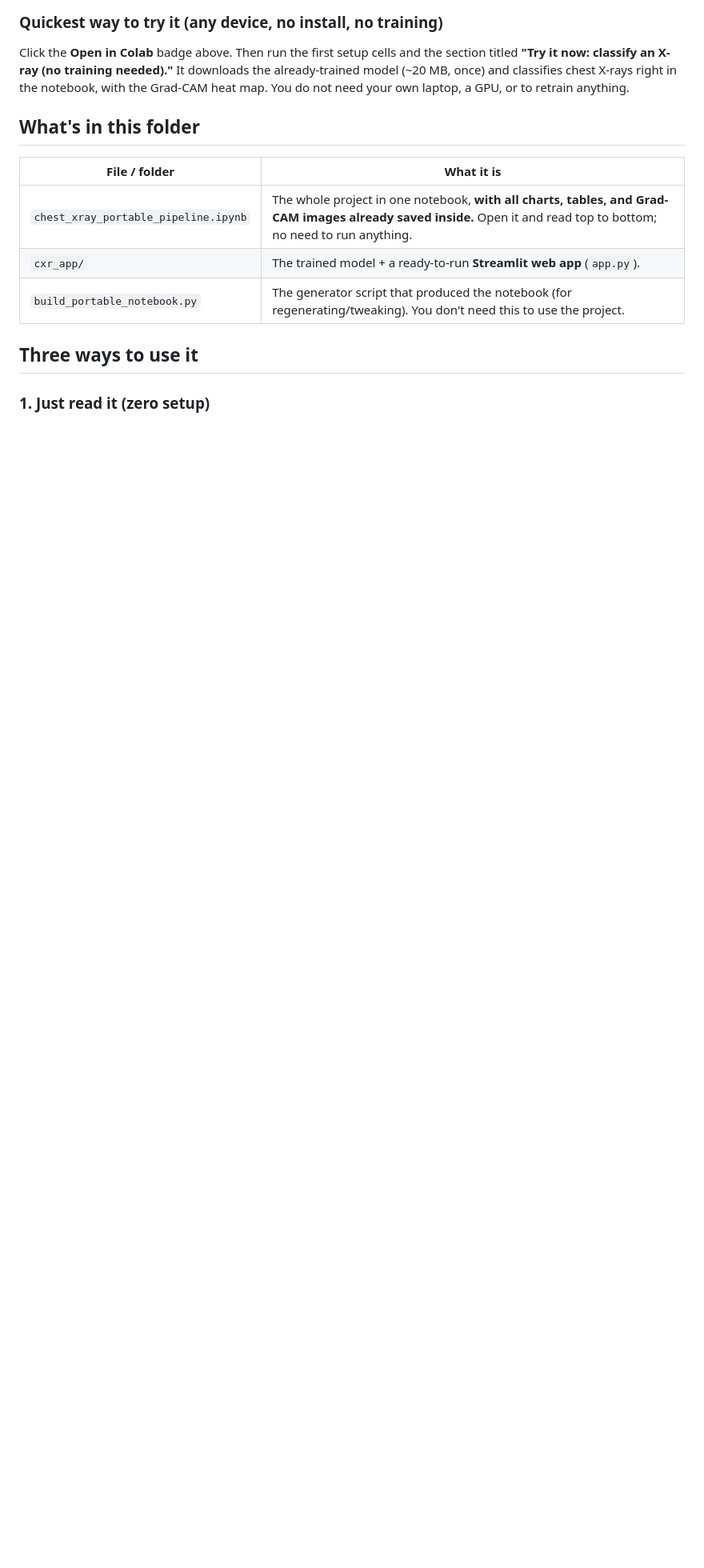
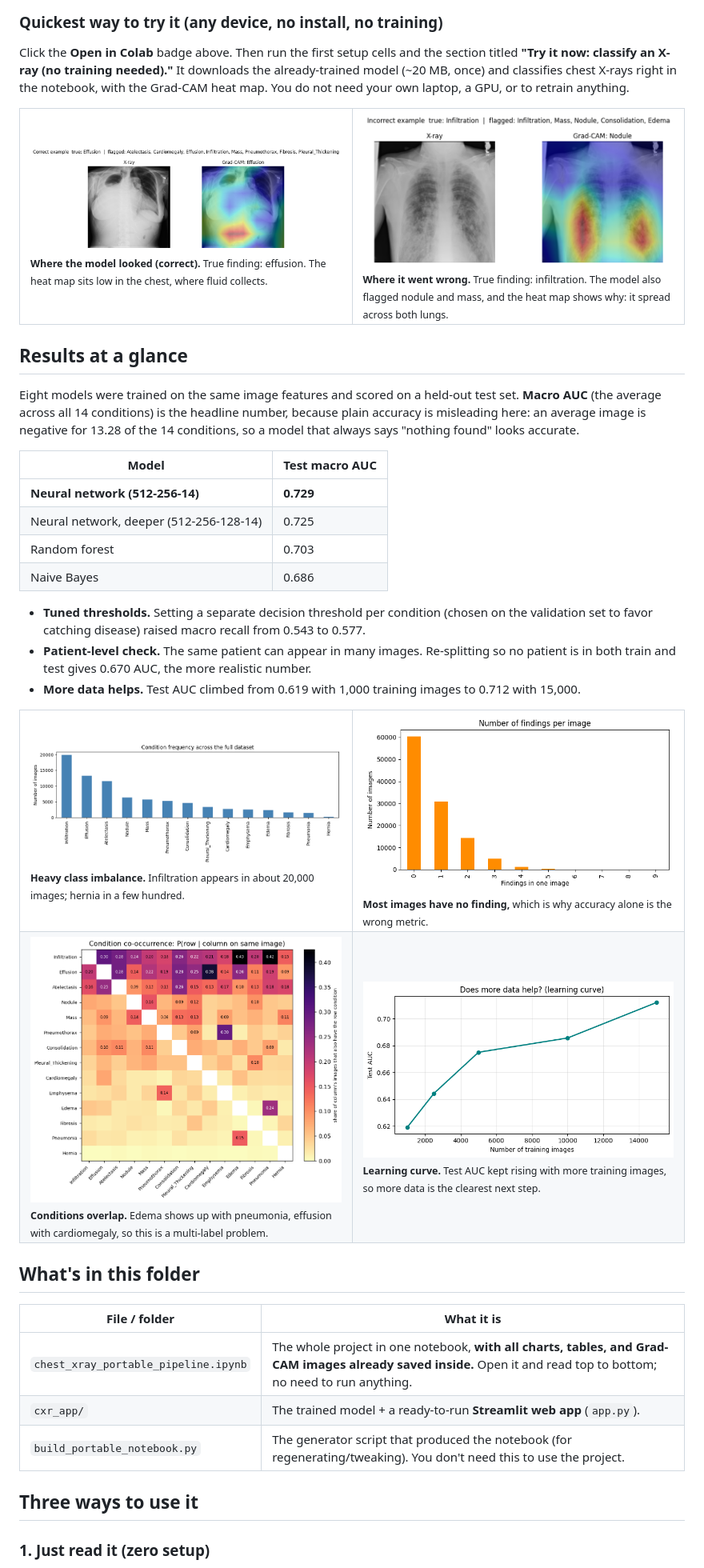
Before and after one commit to SpencerGoss/chest-xray-classifier, a Markdown page: README.md, the part around one of its changes. Shown at 80% size. Drawn GitHub-style; pictures changed too: docs/images/co-occurrence.png (added), docs/images/condition-frequency.png (added), docs/images/findings-per-image.png (added); blank space fills up the shorter version.

Commit message:
Add results and charts to README

```diff
--- a/README.md
+++ b/README.md
@@ -11,6 +11,43 @@ Click the **Open in Colab** badge above. Then run the first setup cells and the
 **"Try it now: classify an X-ray (no training needed)."** It downloads the already-trained model
 (~20 MB, once) and classifies chest X-rays right in the notebook, with the Grad-CAM heat map. You do
 not need your own laptop, a GPU, or to retrain anything.
+
+<table>
+<tr>
+<td width="50%"><img src="docs/images/gradcam-correct.png" alt="Grad-CAM on a correctly flagged effusion"><br><sub><b>Where the model looked (correct).</b> True finding: effusion. The heat map sits low in the chest, where fluid collects.</sub></td>
+<td width="50%"><img src="docs/images/gradcam-incorrect.png" alt="Grad-CAM on a missed case"><br><sub><b>Where it went wrong.</b> True finding: infiltration. The model also flagged nodule and mass, and the heat map shows why: it spread across both lungs.</sub></td>
+</tr>
+</table>
+
+## Results at a glance
+
+Eight models were trained on the same image features and scored on a held-out test set. **Macro AUC** (the
+average across all 14 conditions) is the headline number, because plain accuracy is misleading here: an average
+image is negative for 13.28 of the 14 conditions, so a model that always says "nothing found" looks accurate.
+
+| Model | Test macro AUC |
+|---|---|
+| **Neural network (512-256-14)** | **0.729** |
+| Neural network, deeper (512-256-128-14) | 0.725 |
+| Random forest | 0.703 |
+| Naive Bayes | 0.686 |
+
+- **Tuned thresholds.** Setting a separate decision threshold per condition (chosen on the validation set to
+  favor catching disease) raised macro recall from 0.543 to 0.577.
+- **Patient-level check.** The same patient can appear in many images. Re-splitting so no patient is in both
+  train and test gives 0.670 AUC, the more realistic number.
+- **More data helps.** Test AUC climbed from 0.619 with 1,000 training images to 0.712 with 15,000.
+
+<table>
+<tr>
+<td width="50%"><img src="docs/images/condition-frequency.png" alt="Condition frequency"><br><sub><b>Heavy class imbalance.</b> Infiltration appears in about 20,000 images; hernia in a few hundred.</sub></td>
+<td width="50%"><img src="docs/images/findings-per-image.png" alt="Findings per image"><br><sub><b>Most images have no finding,</b> which is why accuracy alone is the wrong metric.</sub></td>
+</tr>
+<tr>
+<td width="50%"><img src="docs/images/co-occurrence.png" alt="Condition co-occurrence heat map"><br><sub><b>Conditions overlap.</b> Edema shows up with pneumonia, effusion with cardiomegaly, so this is a multi-label problem.</sub></td>
+<td width="50%"><img src="docs/images/learning-curve.png" alt="Learning curve"><br><sub><b>Learning curve.</b> Test AUC kept rising with more training images, so more data is the clearest next step.</sub></td>
+</tr>
+</table>
 
 ## What's in this folder
 
```
Also changed, not shown: other parts of README.md (+6 -6 lines).
